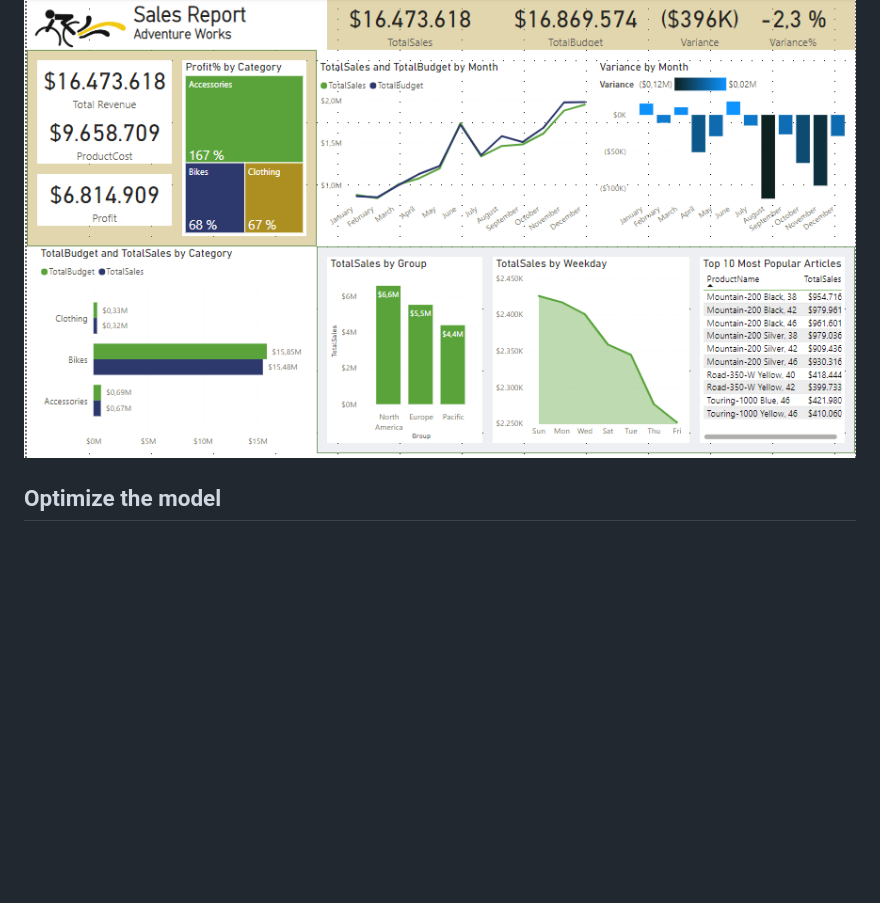
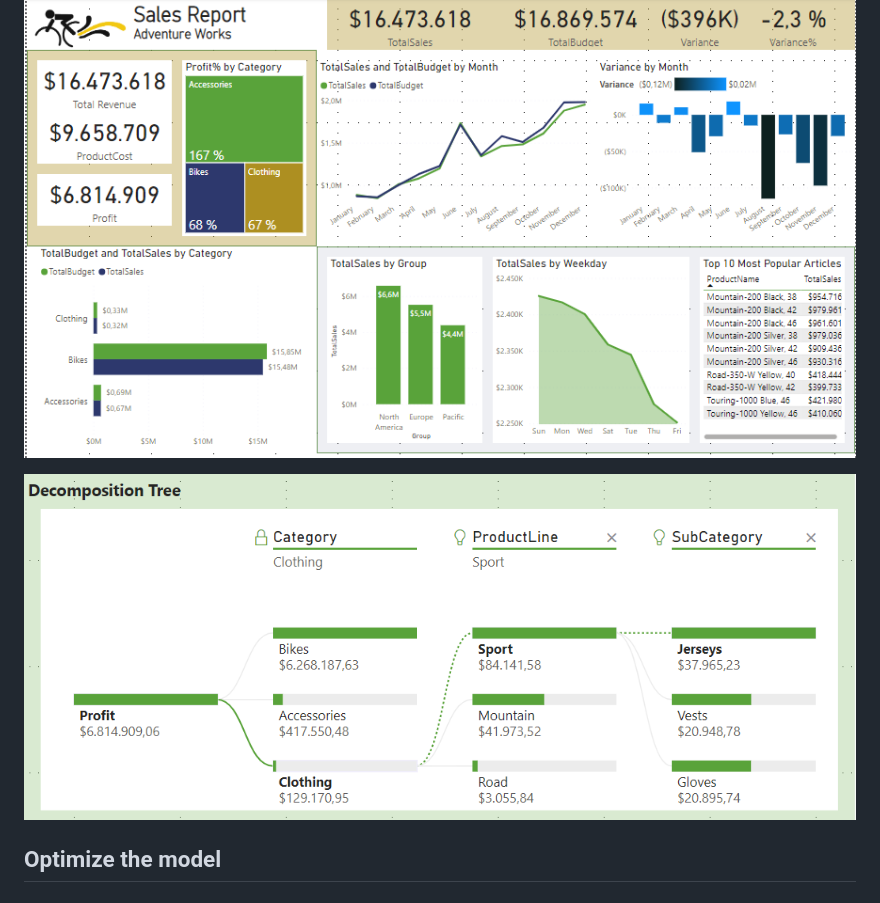
Before and after one commit to lorenamendezg/Projects, a Markdown page: AdventureWorks/Readme.md, the part around the change. Drawn GitHub-style; pictures changed too: AdventureWorks/image-6.png (added); blank space fills up the shorter version.

Commit message:
Include decomposition Tree

```diff
--- a/AdventureWorks/Readme.md
+++ b/AdventureWorks/Readme.md
@@ -54,6 +54,8 @@ Code M:
 Turn data into interactive, actionable insights. Configure report visuals: Filter, group, summarize.
 ![Sales Report](image.png)
 
+![Decomposition Tree](image-6.png)
+
 ## Optimize the model
 
 ## Security
```
